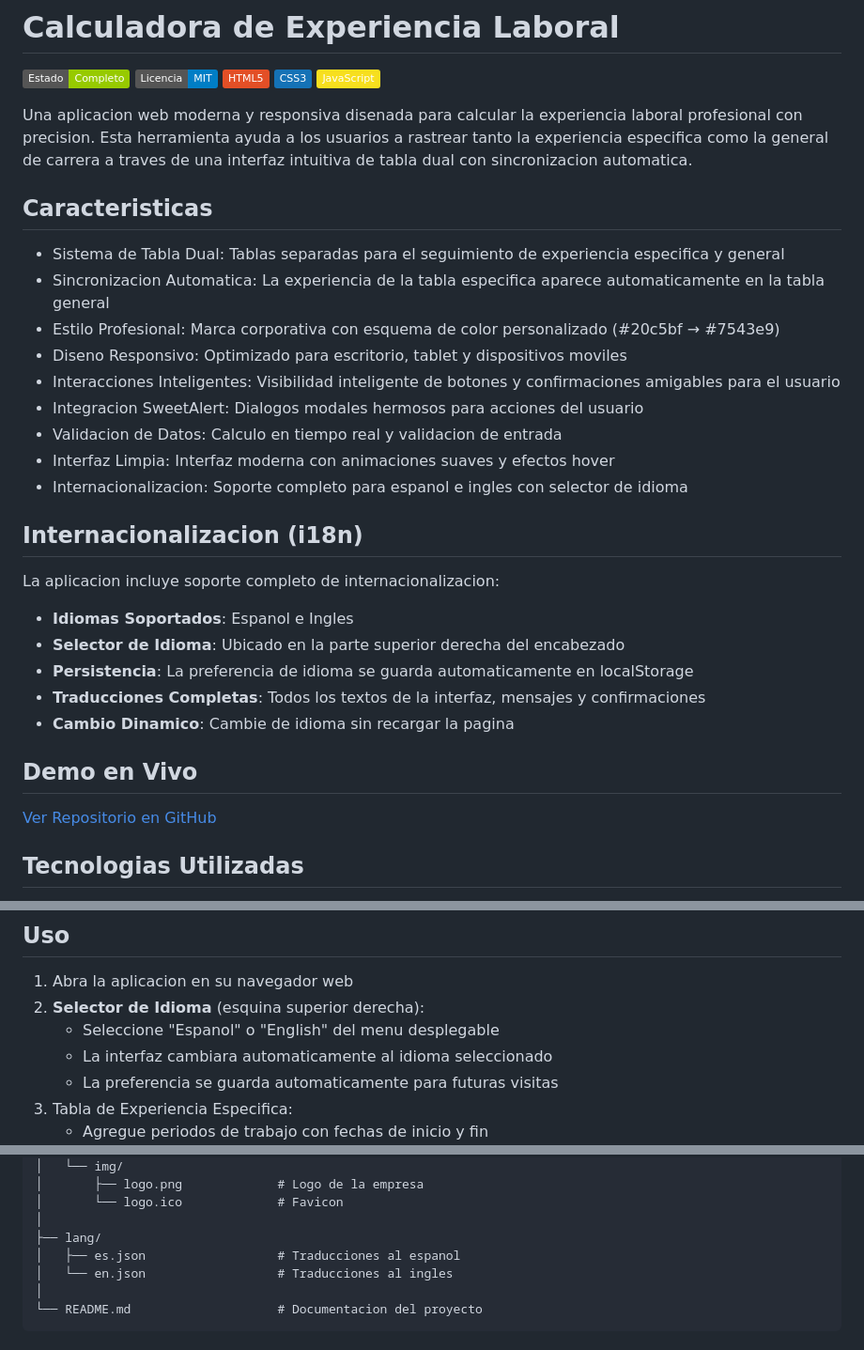
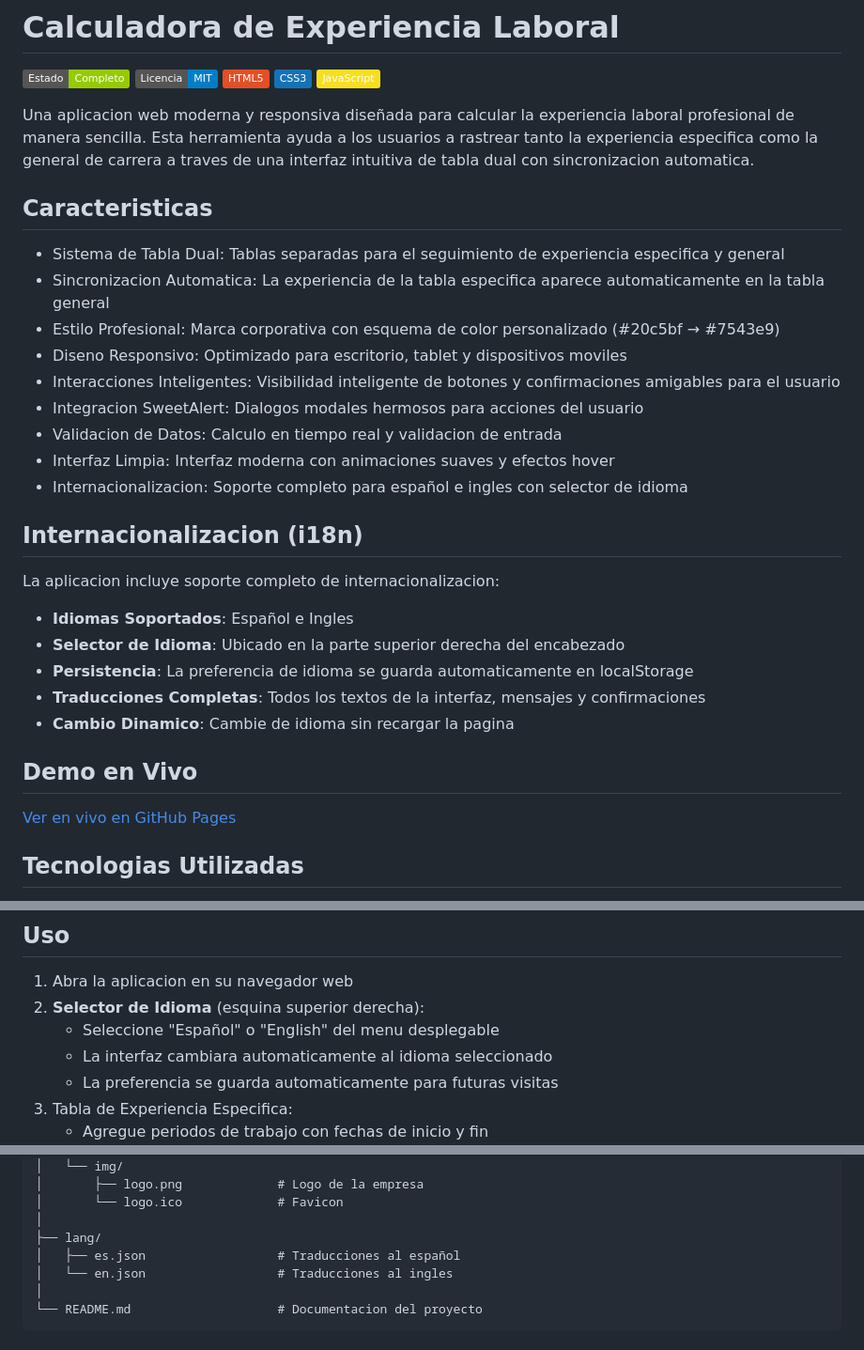
Before and after one commit to DiegoFalconLeon/ProExperienceCalculator-html-version, a Markdown page: README.md, 3 parts joined by grey strips. Shown: that part at 94% size. Rendered like a GitHub page; badges without logos.

Commit message:
changing repository URL to GitHub Pages

```diff
--- a/README.md
+++ b/README.md
@@ -6,7 +6,7 @@
 ![CSS3](https://img.shields.io/badge/CSS3-1572B6?logo=css3&logoColor=white)
 ![JavaScript](https://img.shields.io/badge/JavaScript-F7DF1E?logo=javascript&logoColor=black)
 
-Una aplicacion web moderna y responsiva disenada para calcular la experiencia laboral profesional con precision. Esta herramienta ayuda a los usuarios a rastrear tanto la experiencia especifica como la general de carrera a traves de una interfaz intuitiva de tabla dual con sincronizacion automatica.
+Una aplicacion web moderna y responsiva diseñada para calcular la experiencia laboral profesional de manera sencilla. Esta herramienta ayuda a los usuarios a rastrear tanto la experiencia especifica como la general de carrera a traves de una interfaz intuitiva de tabla dual con sincronizacion automatica.
 
 ## Caracteristicas
 
@@ -18,13 +18,13 @@ Una aplicacion web moderna y responsiva disenada para calcular la experiencia la
 - Integracion SweetAlert: Dialogos modales hermosos para acciones del usuario
 - Validacion de Datos: Calculo en tiempo real y validacion de entrada
 - Interfaz Limpia: Interfaz moderna con animaciones suaves y efectos hover
-- Internacionalizacion: Soporte completo para espanol e ingles con selector de idioma
+- Internacionalizacion: Soporte completo para español e ingles con selector de idioma
 
 ## Internacionalizacion (i18n)
 
 La aplicacion incluye soporte completo de internacionalizacion:
 
-- **Idiomas Soportados**: Espanol e Ingles
+- **Idiomas Soportados**: Español e Ingles
 - **Selector de Idioma**: Ubicado en la parte superior derecha del encabezado
 - **Persistencia**: La preferencia de idioma se guarda automaticamente en localStorage
 - **Traducciones Completas**: Todos los textos de la interfaz, mensajes y confirmaciones
@@ -32,7 +32,7 @@ La aplicacion incluye soporte completo de internacionalizacion:
 
 ## Demo en Vivo
 
-[Ver Repositorio en GitHub](https://github.com/DiegoFalconLeon/ProExperienceCalculator-html-version.git)
+[Ver en vivo en GitHub Pages](https://diegofalconleon.github.io/ProExperienceCalculator-html-version/)
 
 ## Tecnologias Utilizadas
 
@@ -52,7 +52,7 @@ La aplicacion incluye soporte completo de internacionalizacion:
 
 1. Abra la aplicacion en su navegador web
 2. **Selector de Idioma** (esquina superior derecha):
-   - Seleccione "Espanol" o "English" del menu desplegable
+   - Seleccione "Español" o "English" del menu desplegable
    - La interfaz cambiara automaticamente al idioma seleccionado
    - La preferencia se guarda automaticamente para futuras visitas
 3. Tabla de Experiencia Especifica:
@@ -90,7 +90,7 @@ professional-experience-calculator/
 │       └── logo.ico             # Favicon
 │
 ├── lang/
-│   ├── es.json                  # Traducciones al espanol
+│   ├── es.json                  # Traducciones al español
 │   └── en.json                  # Traducciones al ingles
 │
 └── README.md                    # Documentacion del proyecto
```
Also changed, not shown: other parts of README.md (+2 -2 lines).
